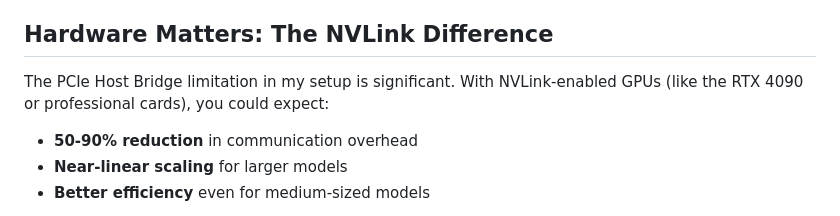
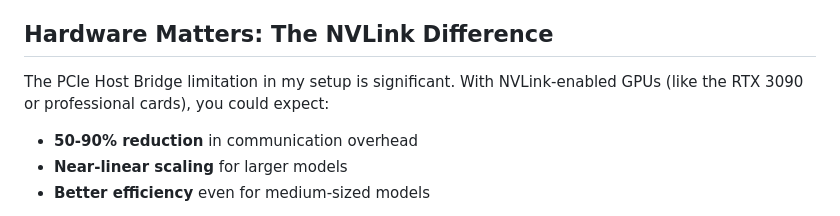
Before and after one commit to ahjavid/technical-notes-blog, a Markdown page: posts/multi-gpu-training-analysis/README.md, the part around the change. Drawn GitHub-style.

```diff
--- a/posts/multi-gpu-training-analysis/README.md
+++ b/posts/multi-gpu-training-analysis/README.md
@@ -497,7 +497,7 @@ Beyond the obvious hardware costs, multi-GPU training introduces:
 
 ## Hardware Matters: The NVLink Difference
 
-The PCIe Host Bridge limitation in my setup is significant. With NVLink-enabled GPUs (like the RTX 4090 or professional cards), you could expect:
+The PCIe Host Bridge limitation in my setup is significant. With NVLink-enabled GPUs (like the RTX 3090 or professional cards), you could expect:
 - **50-90% reduction** in communication overhead
 - **Near-linear scaling** for larger models
 - **Better efficiency** even for medium-sized models
```
